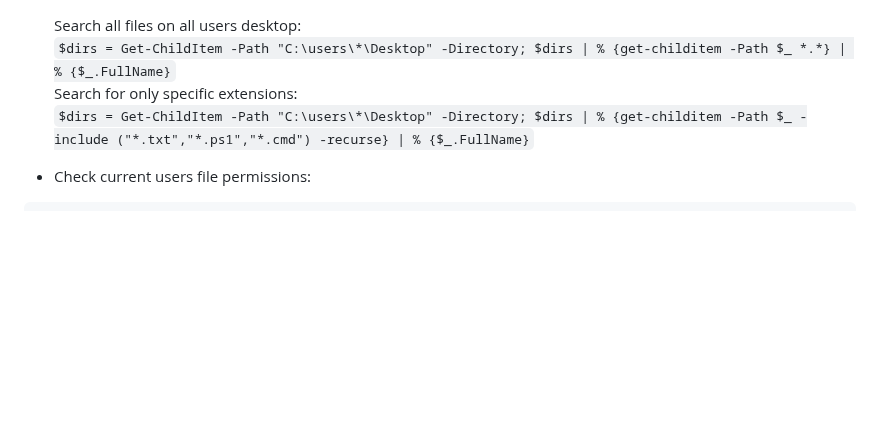
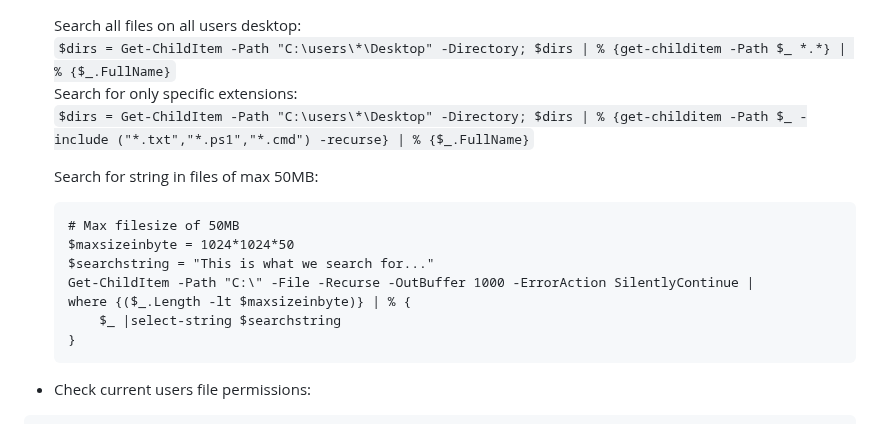
Before and after one commit to ville87/offsec, a Markdown page: Windows/README.md, the part around the change. Rendered like a GitHub page; blank space fills up the shorter version.

````diff
--- a/Windows/README.md
+++ b/Windows/README.md
@@ -102,6 +102,17 @@ Specify TLS:
   Search for only specific extensions:
   `$dirs = Get-ChildItem -Path "C:\users\*\Desktop" -Directory; $dirs | % {get-childitem -Path $_ -include ("*.txt","*.ps1","*.cmd") -recurse} | % {$_.FullName}`
 
+  Search for string in files of max 50MB:
+  ```
+  # Max filesize of 50MB
+  $maxsizeinbyte = 1024*1024*50
+  $searchstring = "This is what we search for..."
+  Get-ChildItem -Path "C:\" -File -Recurse -OutBuffer 1000 -ErrorAction SilentlyContinue |
+  where {($_.Length -lt $maxsizeinbyte)} | % {
+      $_ |select-string $searchstring
+  }
+  ```
+
 - Check current users file permissions:
 ```
   $files = get-childitem -path c:\some\path\with\lotsoffiles;
````
